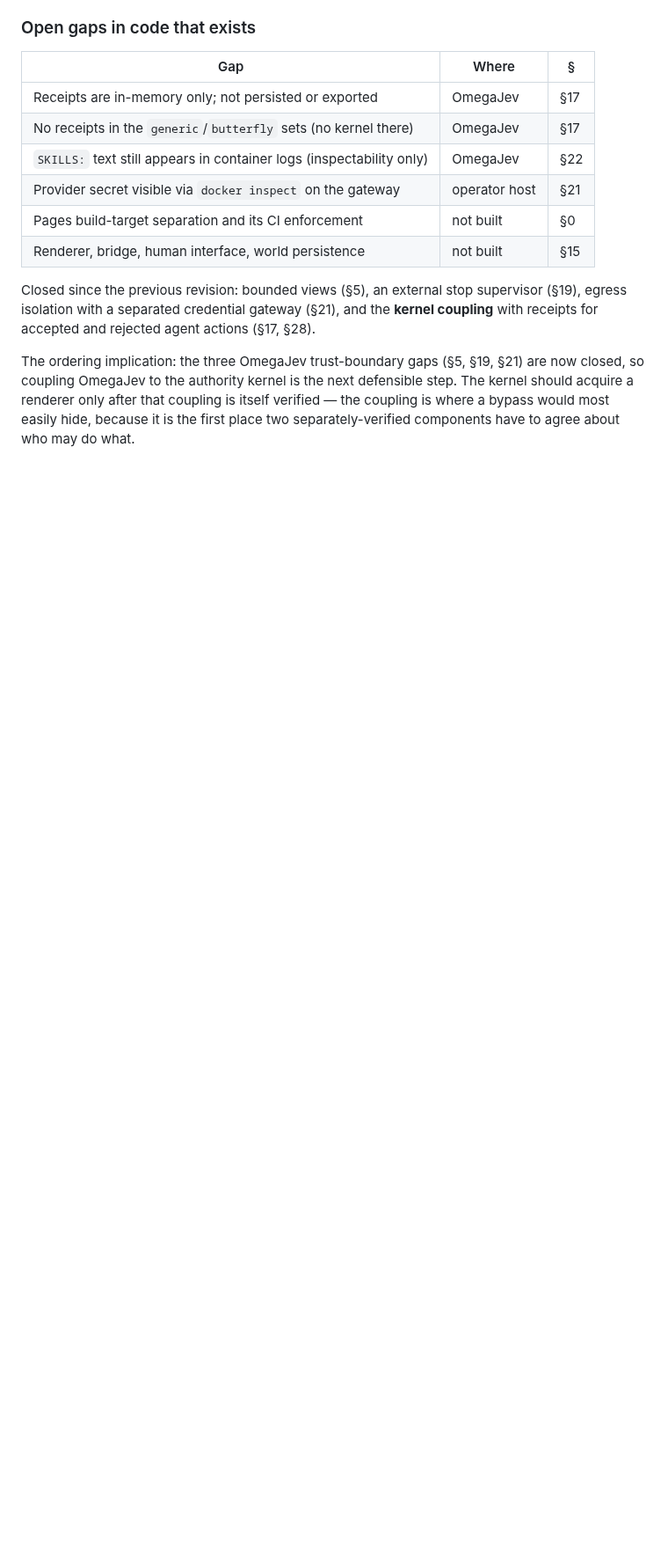
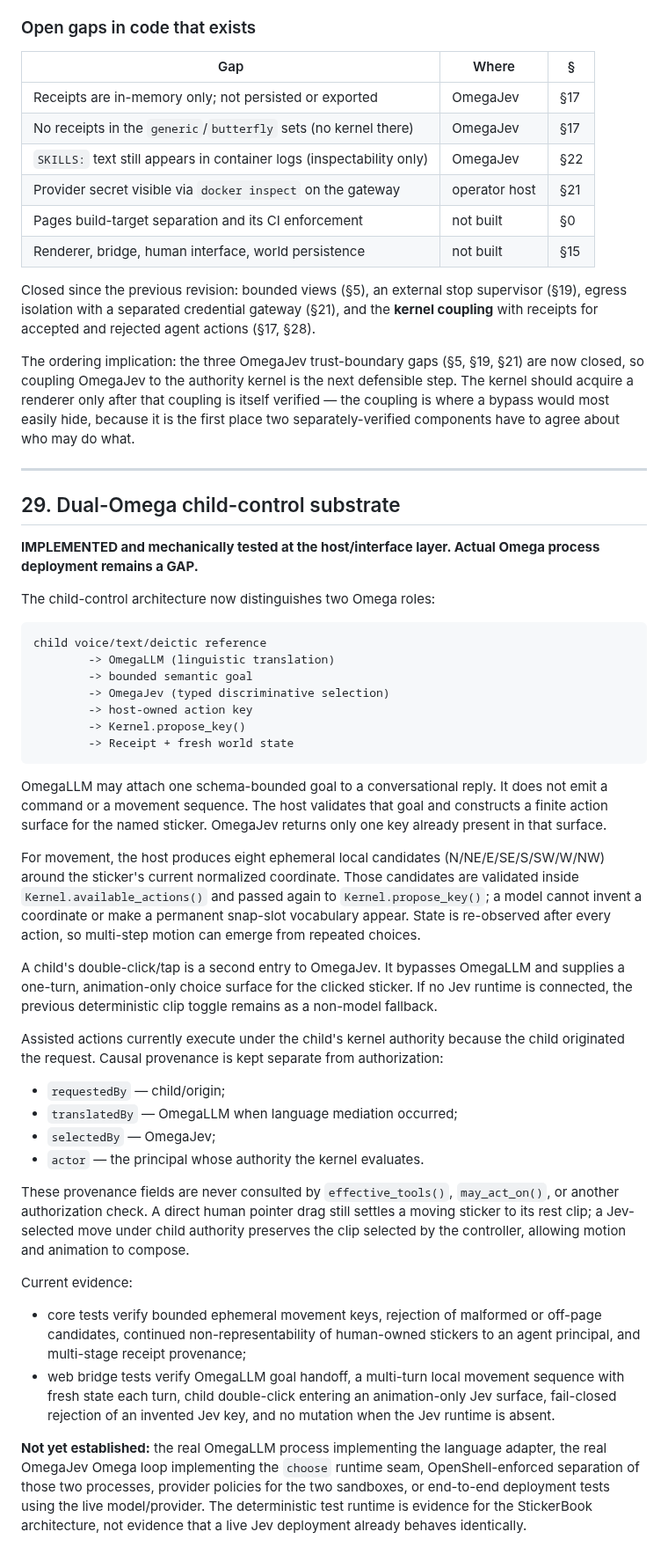
Before and after one commit to PaulTiffany/stickerbook, a Markdown page: SECURITY.md, the part around one of its changes. Shown at 88% size. Drawn GitHub-style; blank space fills up the shorter version.

Commit message:
Record dual-Omega Jev substrate and remaining deployment gap

````diff
--- a/SECURITY.md
+++ b/SECURITY.md
@@ -1088,3 +1094,71 @@ defensible step. The kernel should acquire a renderer only after that coupling
 is itself verified — the coupling is where a bypass would most easily hide,
 because it is the first place two separately-verified components have to agree
 about who may do what.
+
+---
+
+## 29. Dual-Omega child-control substrate
+
+**IMPLEMENTED and mechanically tested at the host/interface layer. Actual
+Omega process deployment remains a GAP.**
+
+The child-control architecture now distinguishes two Omega roles:
+
+```text
+child voice/text/deictic reference
+        -> OmegaLLM (linguistic translation)
+        -> bounded semantic goal
+        -> OmegaJev (typed discriminative selection)
+        -> host-owned action key
+        -> Kernel.propose_key()
+        -> Receipt + fresh world state
+```
+
+OmegaLLM may attach one schema-bounded goal to a conversational reply. It does
+not emit a command or a movement sequence. The host validates that goal and
+constructs a finite action surface for the named sticker. OmegaJev returns only
+one key already present in that surface.
+
+For movement, the host produces eight ephemeral local candidates
+(N/NE/E/SE/S/SW/W/NW) around the sticker's current normalized coordinate.
+Those candidates are validated inside `Kernel.available_actions()` and passed
+again to `Kernel.propose_key()`; a model cannot invent a coordinate or make a
+permanent snap-slot vocabulary appear. State is re-observed after every action,
+so multi-step motion can emerge from repeated choices.
+
+A child's double-click/tap is a second entry to OmegaJev. It bypasses OmegaLLM
+and supplies a one-turn, animation-only choice surface for the clicked sticker.
+If no Jev runtime is connected, the previous deterministic clip toggle remains
+as a non-model fallback.
+
+Assisted actions currently execute under the child's kernel authority because
+the child originated the request. Causal provenance is kept separate from
+authorization:
+
+- `requestedBy` — child/origin;
+- `translatedBy` — OmegaLLM when language mediation occurred;
+- `selectedBy` — OmegaJev;
+- `actor` — the principal whose authority the kernel evaluates.
+
+These provenance fields are never consulted by `effective_tools()`,
+`may_act_on()`, or another authorization check. A direct human pointer drag
+still settles a moving sticker to its rest clip; a Jev-selected move under
+child authority preserves the clip selected by the controller, allowing motion
+and animation to compose.
+
+Current evidence:
+
+- core tests verify bounded ephemeral movement keys, rejection of malformed or
+  off-page candidates, continued non-representability of human-owned stickers
+  to an agent principal, and multi-stage receipt provenance;
+- web bridge tests verify OmegaLLM goal handoff, a multi-turn local movement
+  sequence with fresh state each turn, child double-click entering an
+  animation-only Jev surface, fail-closed rejection of an invented Jev key,
+  and no mutation when the Jev runtime is absent.
+
+**Not yet established:** the real OmegaLLM process implementing the language
+adapter, the real OmegaJev Omega loop implementing the `choose` runtime seam,
+OpenShell-enforced separation of those two processes, provider policies for the
+two sandboxes, or end-to-end deployment tests using the live model/provider.
+The deterministic test runtime is evidence for the StickerBook architecture,
+not evidence that a live Jev deployment already behaves identically.
````
Also changed, not shown: other parts of SECURITY.md (+15 -9 lines).
